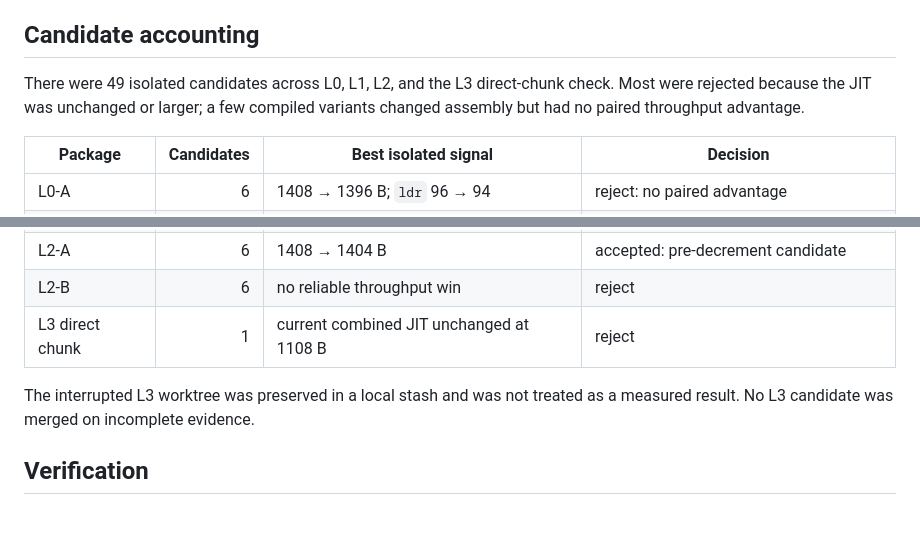
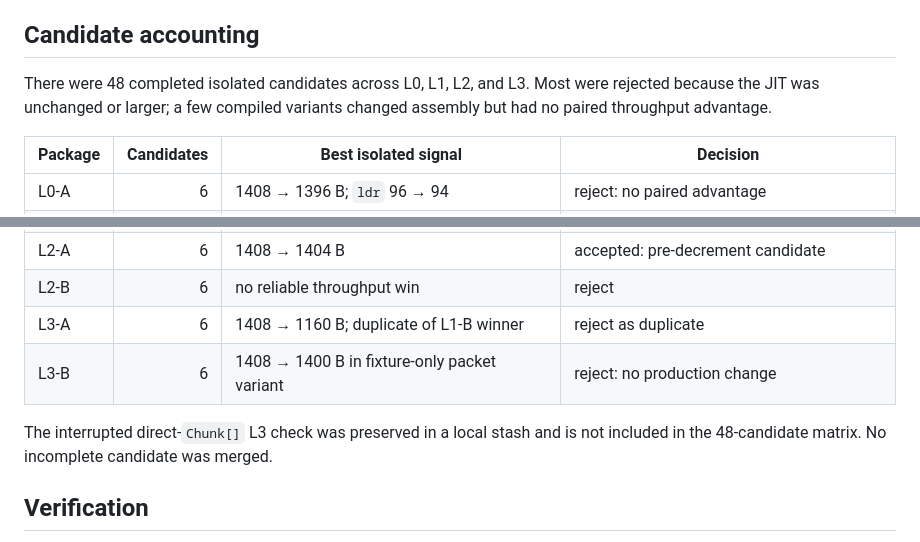
Before and after one commit to Artromskiy/DeltaECS, a Markdown page: docs/performance/l0-l3-sweep.md, 2 parts joined by grey strips. GitHub-like rendering; blank space fills up the shorter version.

Commit message:
docs: checkpoint 48-candidate optimization sweep

```diff
--- a/docs/performance/l0-l3-sweep.md
+++ b/docs/performance/l0-l3-sweep.md
@@ -59,9 +59,9 @@ Current raw result:
 
 ## Candidate accounting
 
-There were 49 isolated candidates across L0, L1, L2, and the L3 direct-chunk
-check. Most were rejected because the JIT was unchanged or larger; a few
-compiled variants changed assembly but had no paired throughput advantage.
+There were 48 completed isolated candidates across L0, L1, L2, and L3.
+Most were rejected because the JIT was unchanged or larger; a few compiled
+variants changed assembly but had no paired throughput advantage.
 
 | Package | Candidates | Best isolated signal | Decision |
 |---|---:|---|---|
@@ -71,11 +71,12 @@ compiled variants changed assembly but had no paired throughput advantage.
 | L1-B | 6 | 1408 → 1160 B; `blr` 16 → 12 | accepted |
 | L2-A | 6 | 1408 → 1404 B | accepted: pre-decrement candidate |
 | L2-B | 6 | no reliable throughput win | reject |
-| L3 direct chunk | 1 | current combined JIT unchanged at 1108 B | reject |
+| L3-A | 6 | 1408 → 1160 B; duplicate of L1-B winner | reject as duplicate |
+| L3-B | 6 | 1408 → 1400 B in fixture-only packet variant | reject: no production change |
 
-The interrupted L3 worktree was preserved in a local stash and was not
-treated as a measured result. No L3 candidate was merged on incomplete
-evidence.
+The interrupted direct-`Chunk[]` L3 check was preserved in a local stash and
+is not included in the 48-candidate matrix. No incomplete candidate was
+merged.
 
 ## Verification
 
```
